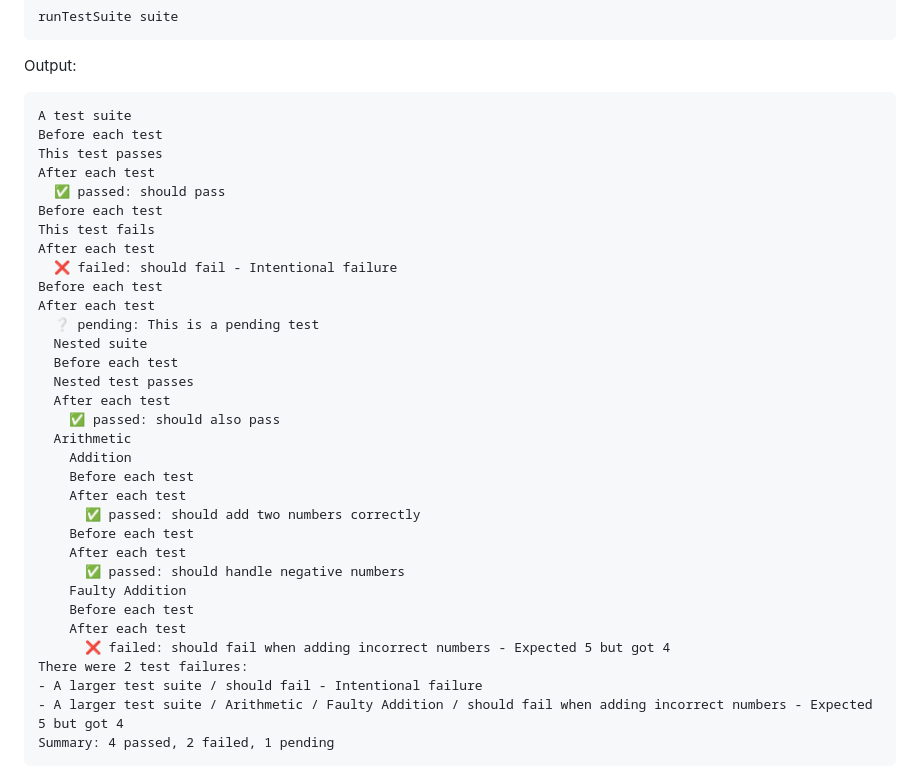
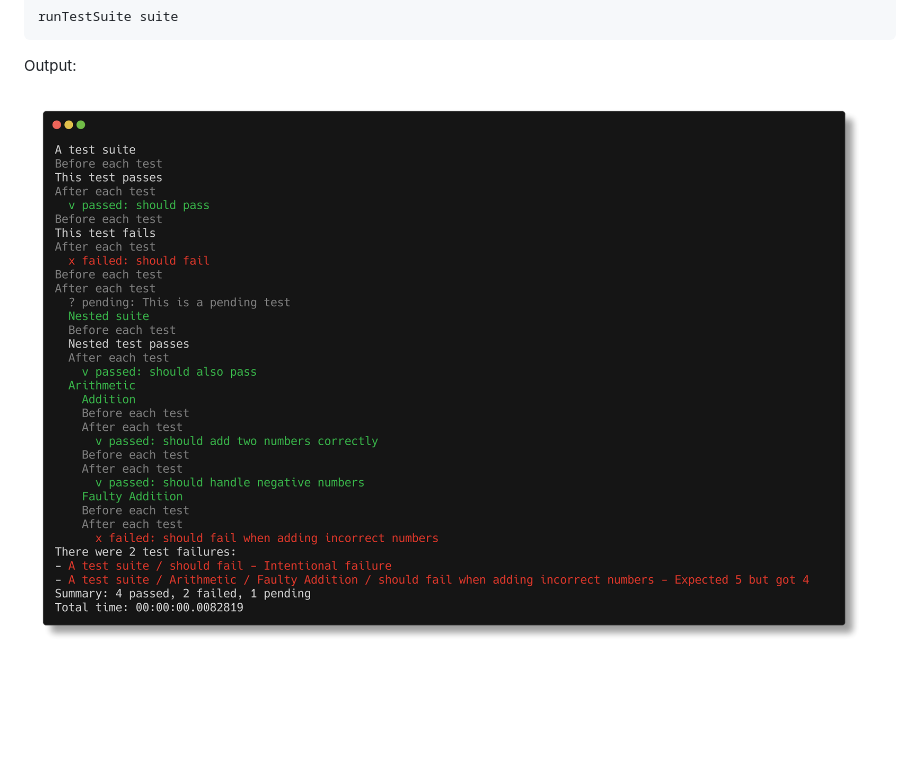
Before and after one commit to dlidstrom/Sprout, a Markdown page: Readme.md, the part around the change. Rendered like a GitHub page; pictures changed too: out.png (added); blank space fills up the shorter version.

Commit message:
feat: update README output section and add output image

````diff
--- a/Readme.md
+++ b/Readme.md
@@ -62,38 +62,4 @@ runTestSuite suite
 
 Output:
 
-```txt
-A test suite
-Before each test
-This test passes
-After each test
-  ✅ passed: should pass
-Before each test
-This test fails
-After each test
-  ❌ failed: should fail - Intentional failure
-Before each test
-After each test
-  ❔ pending: This is a pending test
-  Nested suite
-  Before each test
-  Nested test passes
-  After each test
-    ✅ passed: should also pass
-  Arithmetic
-    Addition
-    Before each test
-    After each test
-      ✅ passed: should add two numbers correctly
-    Before each test
-    After each test
-      ✅ passed: should handle negative numbers
-    Faulty Addition
-    Before each test
-    After each test
-      ❌ failed: should fail when adding incorrect numbers - Expected 5 but got 4
-There were 2 test failures:
-- A larger test suite / should fail - Intentional failure
-- A larger test suite / Arithmetic / Faulty Addition / should fail when adding incorrect numbers - Expected 5 but got 4
-Summary: 4 passed, 2 failed, 1 pending
-```
+![output](out.png)
````
